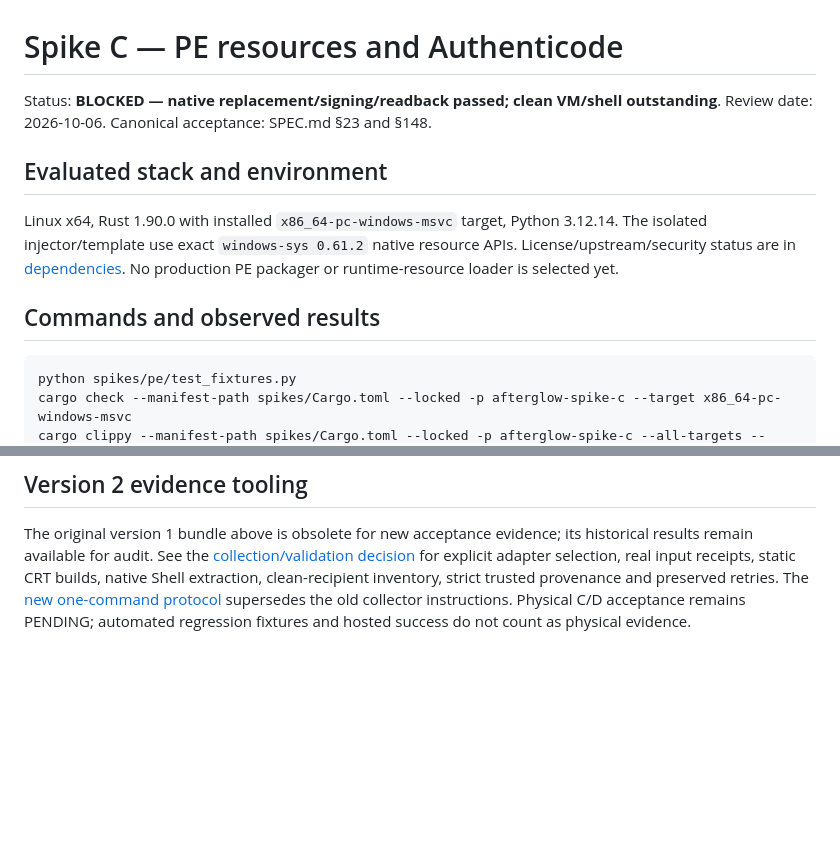
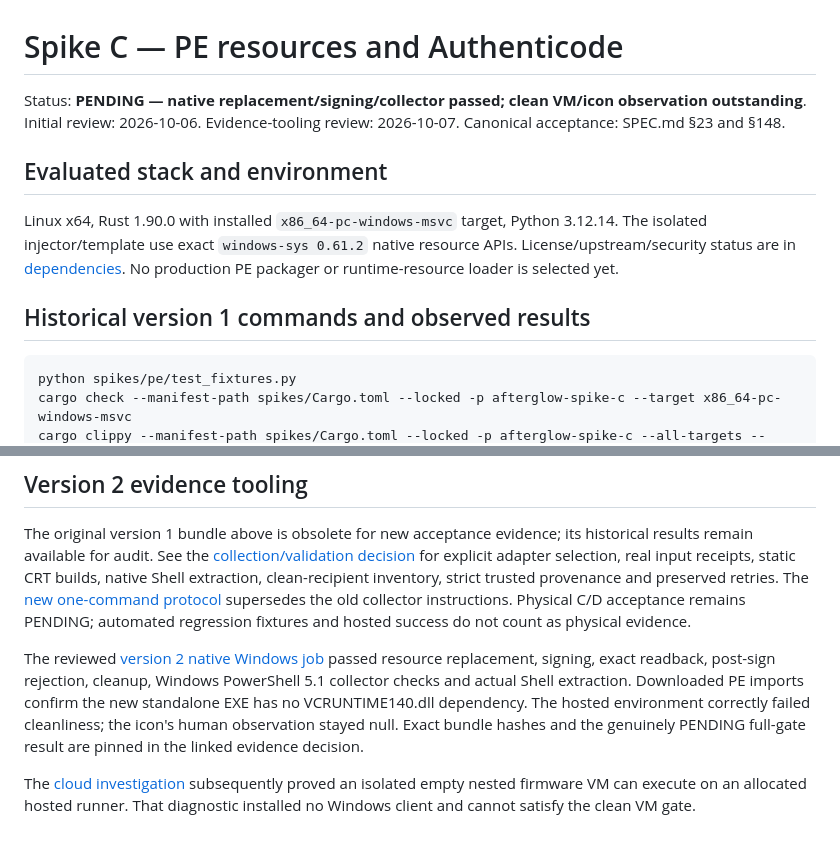
Before and after one commit to tkgo11/afterglow-capsule, a Markdown page: docs/decisions/spike-c-pe.md, 2 parts joined by grey strips. GitHub-like rendering; blank space fills up the shorter version.

Commit message:
Distinguish historical spike evidence from tested v2 tooling

````diff
--- a/docs/decisions/spike-c-pe.md
+++ b/docs/decisions/spike-c-pe.md
@@ -1,7 +1,7 @@
 # Spike C — PE resources and Authenticode
 
-Status: **BLOCKED — native replacement/signing/readback passed; clean VM/shell outstanding**.
-Review date: 2026-10-06.
+Status: **PENDING — native replacement/signing/collector passed; clean VM/icon observation outstanding**.
+Initial review: 2026-10-06. Evidence-tooling review: 2026-10-07.
 Canonical acceptance: SPEC.md §23 and §148.
 
 ## Evaluated stack and environment
@@ -11,7 +11,7 @@ Linux x64, Rust 1.90.0 with installed `x86_64-pc-windows-msvc` target, Python
 resource APIs. License/upstream/security status are in [dependencies](../dependencies.md).
 No production PE packager or runtime-resource loader is selected yet.
 
-## Commands and observed results
+## Historical version 1 commands and observed results
 
 ```sh
 python spikes/pe/test_fixtures.py
@@ -98,3 +98,15 @@ clean-recipient inventory, strict trusted provenance and preserved retries.
 The [new one-command protocol](../../spikes/manual/README.md) supersedes the
 old collector instructions. Physical C/D acceptance remains PENDING; automated
 regression fixtures and hosted success do not count as physical evidence.
+
+The reviewed [version 2 native Windows job](https://github.com/tkgo11/afterglow-capsule/actions/runs/37493855142/job/112373230770)
+passed resource replacement, signing, exact readback, post-sign rejection,
+cleanup, Windows PowerShell 5.1 collector checks and actual Shell extraction.
+Downloaded PE imports confirm the new standalone EXE has no VCRUNTIME140.dll
+dependency. The hosted environment correctly failed cleanliness; the icon's
+human observation stayed null. Exact bundle hashes and the genuinely PENDING
+full-gate result are pinned in the linked evidence decision.
+
+The [cloud investigation](0004-clean-windows-cloud.md) subsequently proved an
+isolated empty nested firmware VM can execute on an allocated hosted runner.
+That diagnostic installed no Windows client and cannot satisfy the clean VM gate.
````
Also changed, not shown: docs/decisions/spike-d-glass.md (+13 -3 lines).
